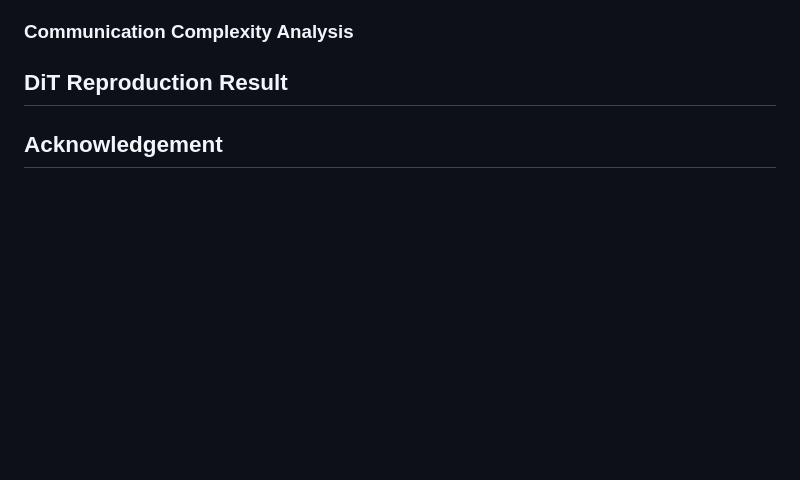
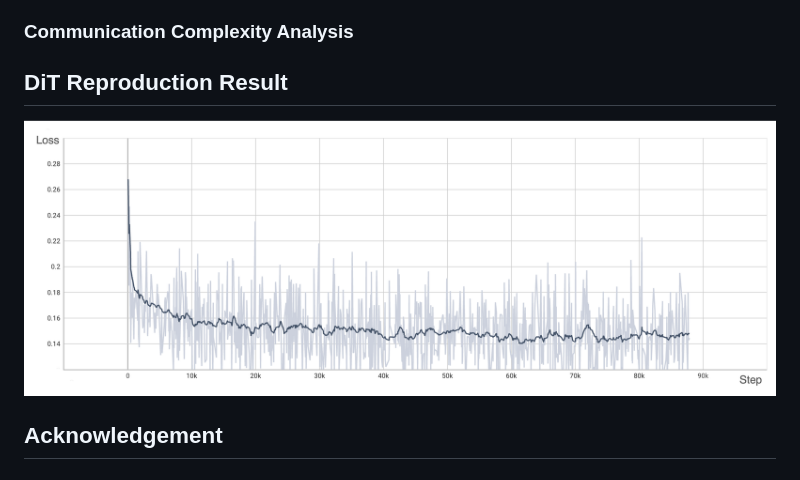
Before and after one commit to NUS-HPC-AI-Lab/VideoSys, a Markdown page: README.md, the part around one of its changes. GitHub-like rendering; pictures changed too: figure/loss.png (added); blank space fills up the shorter version.

Commit message:
Add logo and loss image, update README.md

```diff
--- a/README.md
+++ b/README.md
@@ -101,6 +107,8 @@ bash train_video.sh
 
 ## DiT Reproduction Result
 
+![Image text](./figure/loss.png)
+
 ## Acknowledgement
 
 ## Contributing
```
Also changed, not shown: other parts of README.md (+7 -1 lines), figure/logo.png (added).
